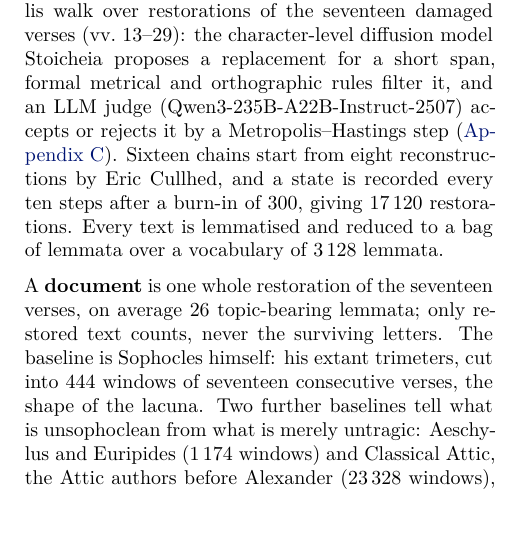
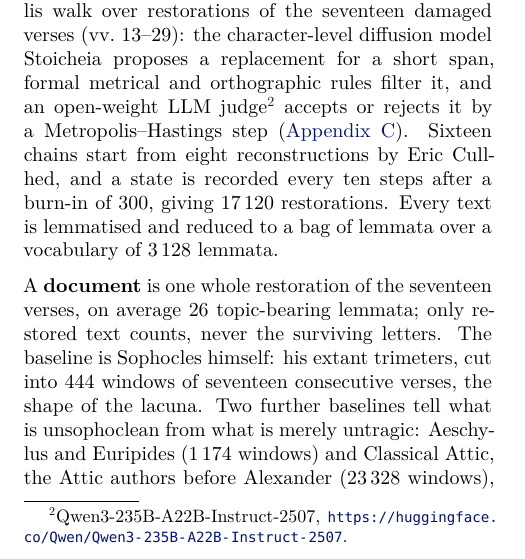
Before and after one commit to Urdatorn/bsda-miniproject-2026, a LaTeX paper (latex/overleaf/bsda.tex): part of one column of page 1 of 9, cut so that both start at the same text, the shorter picture padded with empty space. Compiled offline with XeLaTeX.

Commit message:
Paper: name the judge model in a footnote with its Hugging Face page
Co-Authored-By: Claude Opus 5.5 (1M context) <noreply@anthropic.com>
Claude-Session: https://claude.ai/code/session_01M1xHNbN4u1iEqqUy5MBEWd

```diff
--- a/latex/overleaf/bsda.tex
+++ b/latex/overleaf/bsda.tex
@@ -219,7 +219,8 @@ As a case study, we use the famous papyrus \textit{P.Oxy 5292} first published i
 The imputations come from a judge-steered Metropolis walk over restorations
 of the seventeen damaged verses (vv.~13--29): the character-level diffusion
 model Stoicheia proposes a replacement for a short span, formal metrical and
-orthographic rules filter it, and an LLM judge (Qwen3-235B-A22B-Instruct-2507)
+orthographic rules filter it, and an open-weight LLM judge\footnote{Qwen3-235B-A22B-Instruct-2507,
+\url{https://huggingface.co/Qwen/Qwen3-235B-A22B-Instruct-2507}.}
 accepts or rejects it by a Metropolis--Hastings step (\autoref{walk}).
 Sixteen chains start from eight reconstructions by Eric Cullhed, and a state is
 recorded every ten steps after a burn-in of 300, giving 17\,120 restorations.
```
